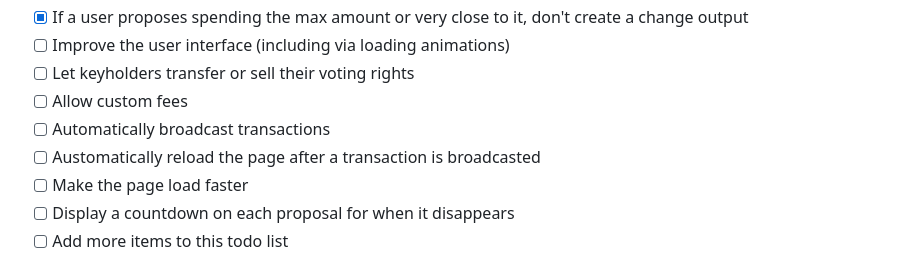
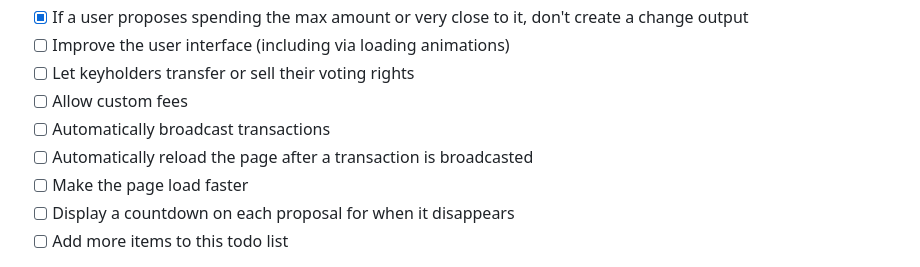
Before and after one commit to supertestnet/bitpac, a Markdown page: README.md, the part around the change. GitHub-like rendering.

```diff
--- a/README.md
+++ b/README.md
@@ -31,7 +31,7 @@ A bitpac is a multisig with *public auditability.* Multisigs are usually private
 - [ ] Let keyholders transfer or sell their voting rights
 - [ ] Allow custom fees
 - [ ] Automatically broadcast transactions
-- [ ] Austomatically reload the page after a transaction is broadcasted
+- [ ] Automatically reload the page after a transaction is broadcasted
 - [ ] Make the page load faster
 - [ ] Display a countdown on each proposal for when it disappears
 - [ ] Add more items to this todo list
```
